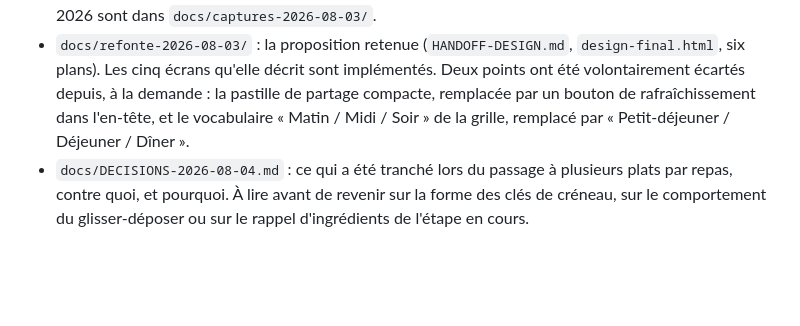
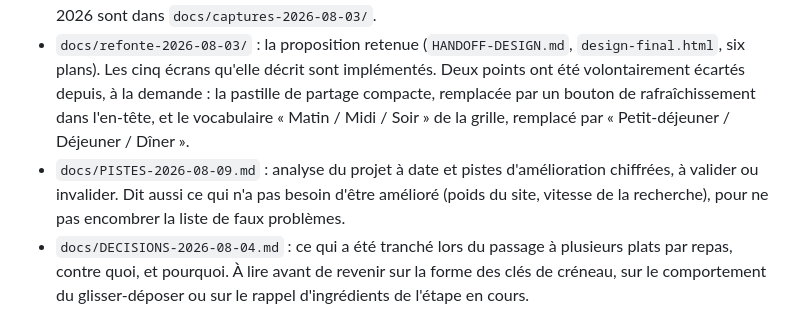
Before and after one commit to Guillaumez88/Cahier-de-recette, a Markdown page: README.md, the part around the change. Drawn GitHub-style; blank space fills up the shorter version.

```diff
--- a/README.md
+++ b/README.md
@@ -468,6 +468,7 @@ Un quatrième écart, mineur : pour `lasagnes-bolognaise`, le tableau de flux d
 
 - `docs/BRIEF-UX-2026-08-03.md` : le brief remis au design. Contexte d'usage, contraintes techniques non négociables, inventaire des écrans et de leurs états, modèle de données mesuré, identité visuelle d'alors, problèmes constatés avec leurs preuves, critères d'acceptation. Les captures de l'état au 3 août 2026 sont dans `docs/captures-2026-08-03/`.
 - `docs/refonte-2026-08-03/` : la proposition retenue (`HANDOFF-DESIGN.md`, `design-final.html`, six plans). Les cinq écrans qu'elle décrit sont implémentés. Deux points ont été volontairement écartés depuis, à la demande : la pastille de partage compacte, remplacée par un bouton de rafraîchissement dans l'en-tête, et le vocabulaire « Matin / Midi / Soir » de la grille, remplacé par « Petit-déjeuner / Déjeuner / Dîner ».
+- `docs/PISTES-2026-08-09.md` : analyse du projet à date et pistes d'amélioration chiffrées, à valider ou invalider. Dit aussi ce qui n'a pas besoin d'être amélioré (poids du site, vitesse de la recherche), pour ne pas encombrer la liste de faux problèmes.
 - `docs/DECISIONS-2026-08-04.md` : ce qui a été tranché lors du passage à plusieurs plats par repas, contre quoi, et pourquoi. À lire avant de revenir sur la forme des clés de créneau, sur le comportement du glisser-déposer ou sur le rappel d'ingrédients de l'étape en cours.
 
 ## Historique
```
Also changed, not shown: docs/PISTES-2026-08-09.md (added, +310 -0 lines).
